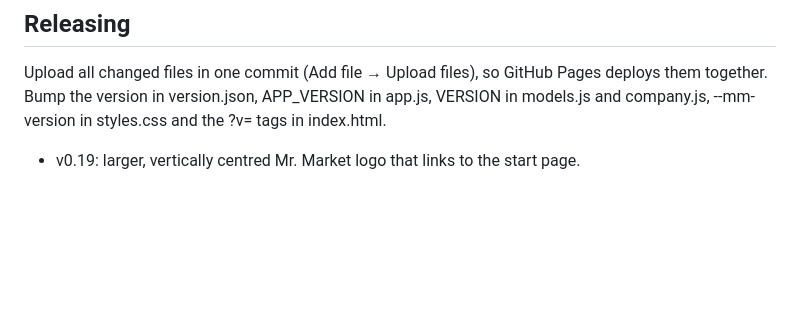
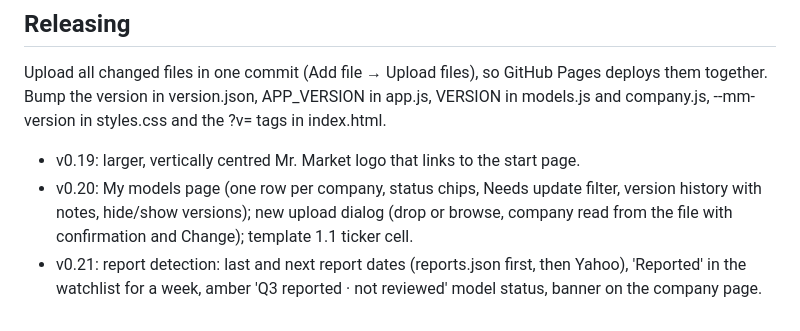
Before and after one commit to Petter-Sjolin-1996/Stock-watchlist-app, a Markdown page: README.md, the part around the change. Drawn GitHub-style; blank space fills up the shorter version.

```diff
--- a/README.md
+++ b/README.md
@@ -41,3 +41,5 @@ Bump the number in four places: `version.json`, `APP_VERSION` in `app.js`, and t
 ## Releasing
 Upload all changed files in one commit (Add file → Upload files), so GitHub Pages deploys them together. Bump the version in version.json, APP_VERSION in app.js, VERSION in models.js and company.js, --mm-version in styles.css and the ?v= tags in index.html.
 - v0.19: larger, vertically centred Mr. Market logo that links to the start page.
+- v0.20: My models page (one row per company, status chips, Needs update filter, version history with notes, hide/show versions); new upload dialog (drop or browse, company read from the file with confirmation and Change); template 1.1 ticker cell.
+- v0.21: report detection: last and next report dates (reports.json first, then Yahoo), 'Reported' in the watchlist for a week, amber 'Q3 reported · not reviewed' model status, banner on the company page.
```
